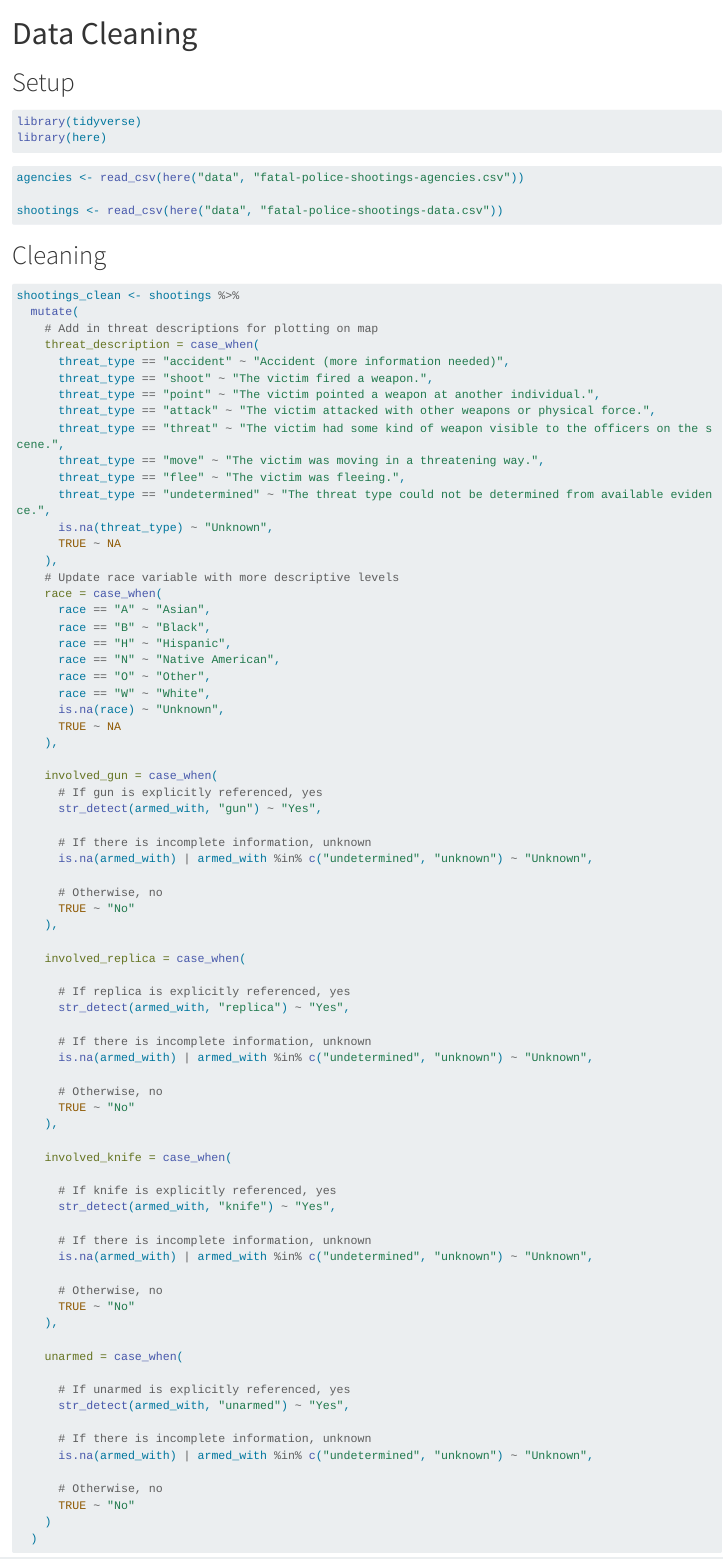
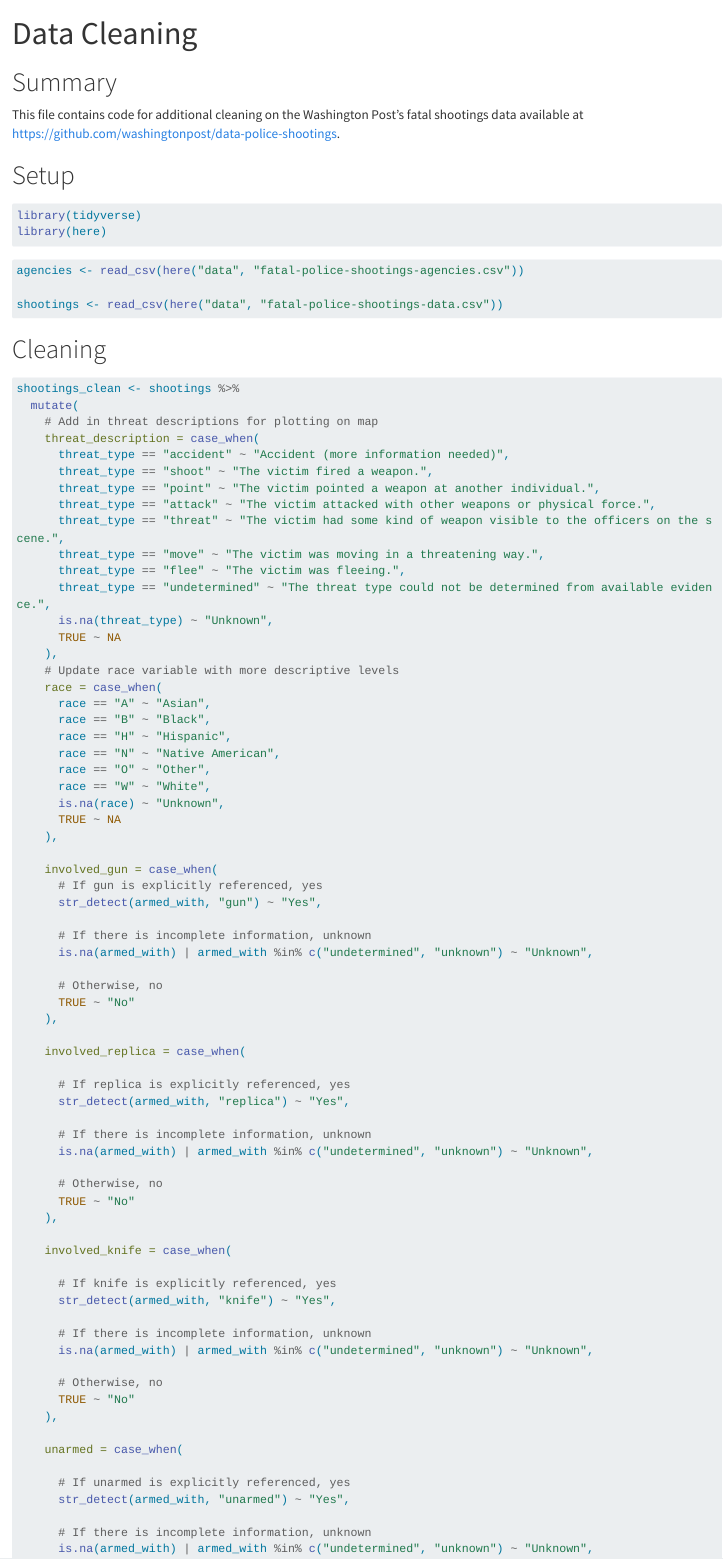
Before and after one commit to SPLeader/STAT-541-P1, a Quarto document (data-cleaning.qmd): the page in a window 1100 px wide, from its top. Rendered offline with R 4.5, knitr and Pandoc in place of Quarto, with nearby package versions; long lines of code are wrapped.

Commit message:
added data source

```diff
--- a/data-cleaning.qmd
+++ b/data-cleaning.qmd
@@ -3,6 +3,10 @@ title: "Data Cleaning"
 format: html
 editor: visual
 ---
+
+# Summary
+
+This file contains code for additional cleaning on the Washington Post's fatal shootings data available at <https://github.com/washingtonpost/data-police-shootings>.
 
 # Setup
 
```
